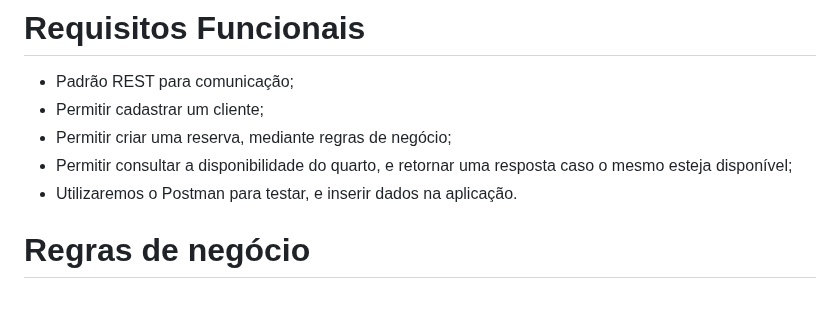
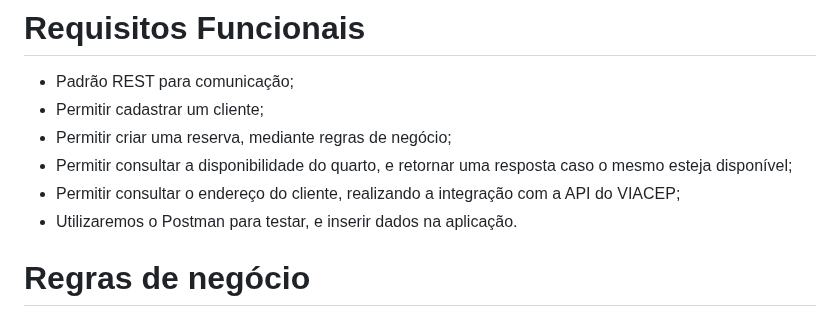
Before and after one commit to elexsonmelo/ReservaHotelAPI, a Markdown page: README.md, the part around the change. Rendered like a GitHub page.

```diff
--- a/README.md
+++ b/README.md
@@ -9,6 +9,7 @@
 - Permitir cadastrar um cliente;
 - Permitir criar uma reserva, mediante regras de negócio;
 - Permitir consultar a disponibilidade do quarto, e retornar uma resposta caso o mesmo esteja disponível;
+- Permitir consultar o endereço do cliente, realizando a integração com a API do VIACEP;
 - Utilizaremos o Postman para testar, e inserir dados na aplicação.
 
 # Regras de negócio
```
